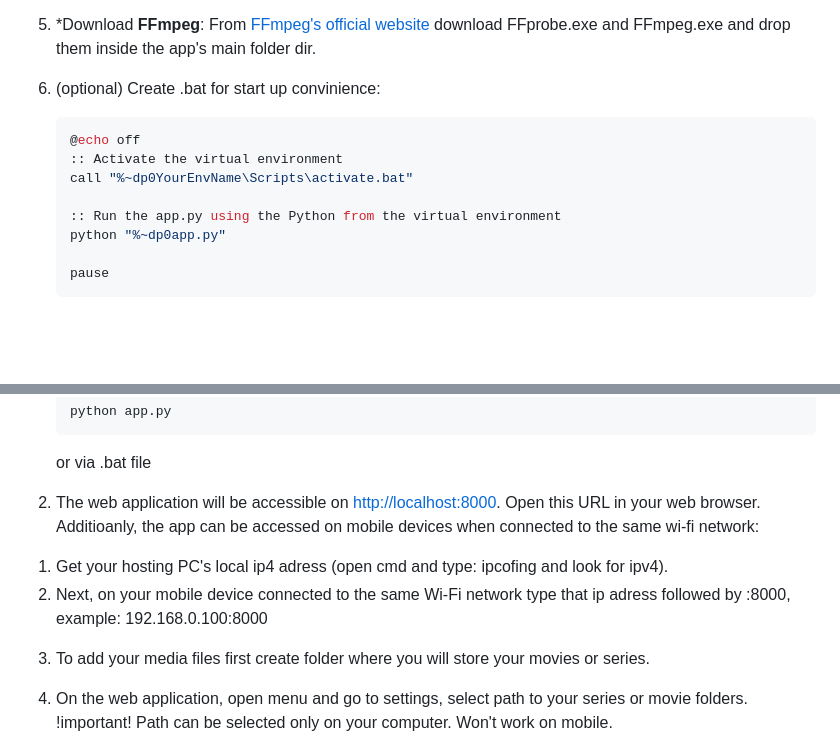
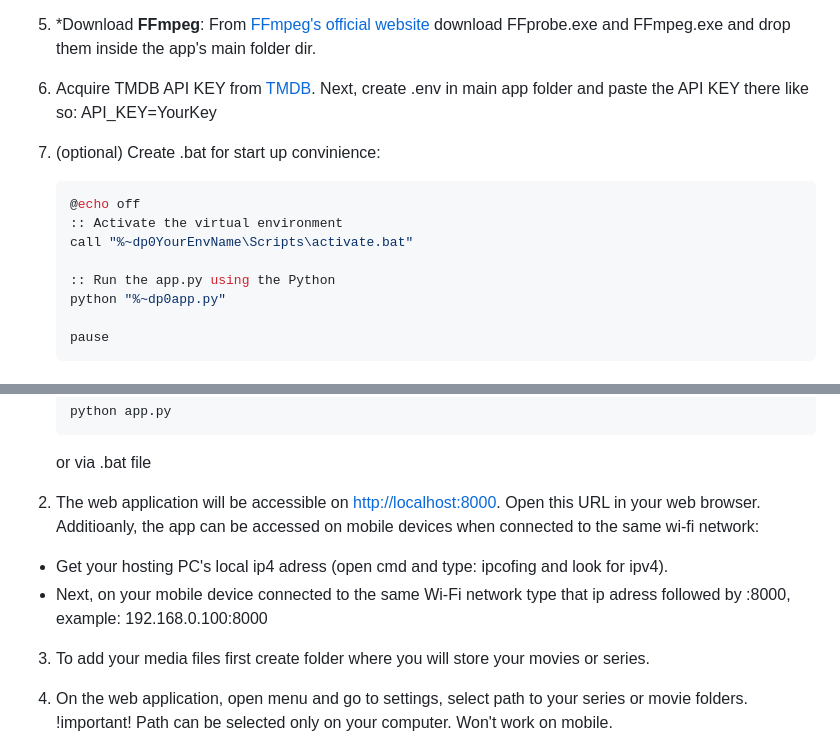
Before and after one commit to adrian-slomka/local-media-server, a Markdown page: README.md, 2 parts joined by grey strips. Drawn GitHub-style; blank space fills up the shorter version.

````diff
--- a/README.md
+++ b/README.md
@@ -41,14 +46,16 @@ A Python-based web application powered by Flask that serves as a media server si
 
 5. *Download **FFmpeg**: From [FFmpeg's official website](https://ffmpeg.org/download.html) download FFprobe.exe and FFmpeg.exe and drop them inside the app's main folder dir.
 
-6. (optional) Create .bat for start up convinience:
+6. Acquire TMDB API KEY from [TMDB](https://developer.themoviedb.org/docs/getting-started). Next, create .env in main app folder and paste the API KEY there like so: API_KEY=YourKey
+
+7. (optional) Create .bat for start up convinience:
 
     ```bash
     @echo off
     :: Activate the virtual environment
     call "%~dp0YourEnvName\Scripts\activate.bat"
 
-    :: Run the app.py using the Python from the virtual environment
+    :: Run the app.py using the Python
     python "%~dp0app.py"
 
     pause
@@ -66,8 +73,8 @@ A Python-based web application powered by Flask that serves as a media server si
 
 2. The web application will be accessible on [http://localhost:8000](http://localhost:8000). Open this URL in your web browser.
 Additioanly, the app can be accessed on mobile devices when connected to the same wi-fi network:
-1) Get your hosting PC's local ip4 adress (open cmd and type: ipcofing and look for ipv4).
-2) Next, on your mobile device connected to the same Wi-Fi network type that ip adress followed by :8000, example: 192.168.0.100:8000
+- Get your hosting PC's local ip4 adress (open cmd and type: ipcofing and look for ipv4).
+- Next, on your mobile device connected to the same Wi-Fi network type that ip adress followed by :8000, example: 192.168.0.100:8000
 
 3. To add your media files first create folder where you will store your movies or series.
 
````
Also changed, not shown: other parts of README.md (+6 -1 lines).
